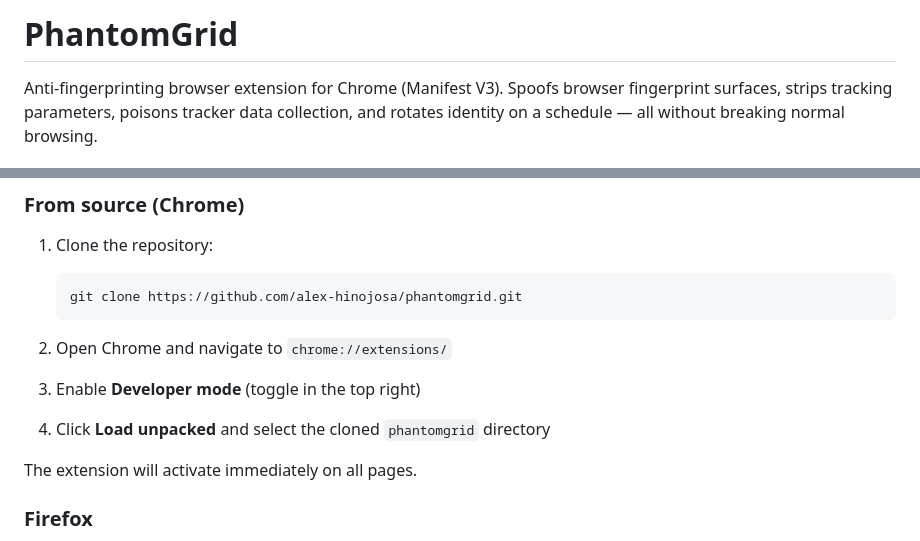
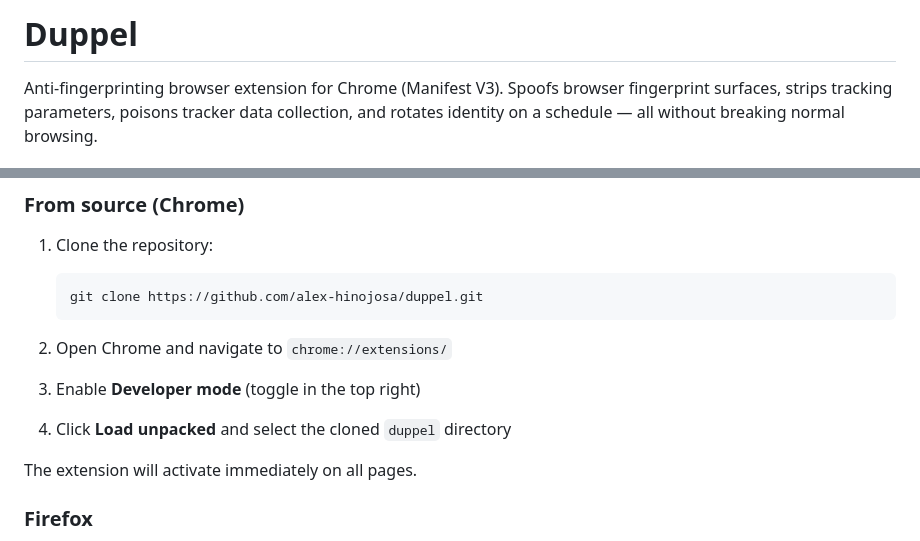
Before and after one commit to alex-hinojosa/duppel, a Markdown page: README.md, 2 parts joined by grey strips. Rendered like a GitHub page.

````diff
--- a/README.md
+++ b/README.md
@@ -1,4 +1,4 @@
-# PhantomGrid
+# Duppel
 
 Anti-fingerprinting browser extension for Chrome (Manifest V3). Spoofs browser fingerprint surfaces, strips tracking parameters, poisons tracker data collection, and rotates identity on a schedule — all without breaking normal browsing.
 
@@ -22,14 +22,14 @@ Anti-fingerprinting browser extension for Chrome (Manifest V3). Spoofs browser f
 
 1. Clone the repository:
    ```
-   git clone https://github.com/alex-hinojosa/phantomgrid.git
+   git clone https://github.com/alex-hinojosa/duppel.git
    ```
 
 2. Open Chrome and navigate to `chrome://extensions/`
 
 3. Enable **Developer mode** (toggle in the top right)
 
-4. Click **Load unpacked** and select the cloned `phantomgrid` directory
+4. Click **Load unpacked** and select the cloned `duppel` directory
 
 The extension will activate immediately on all pages.
 
````
